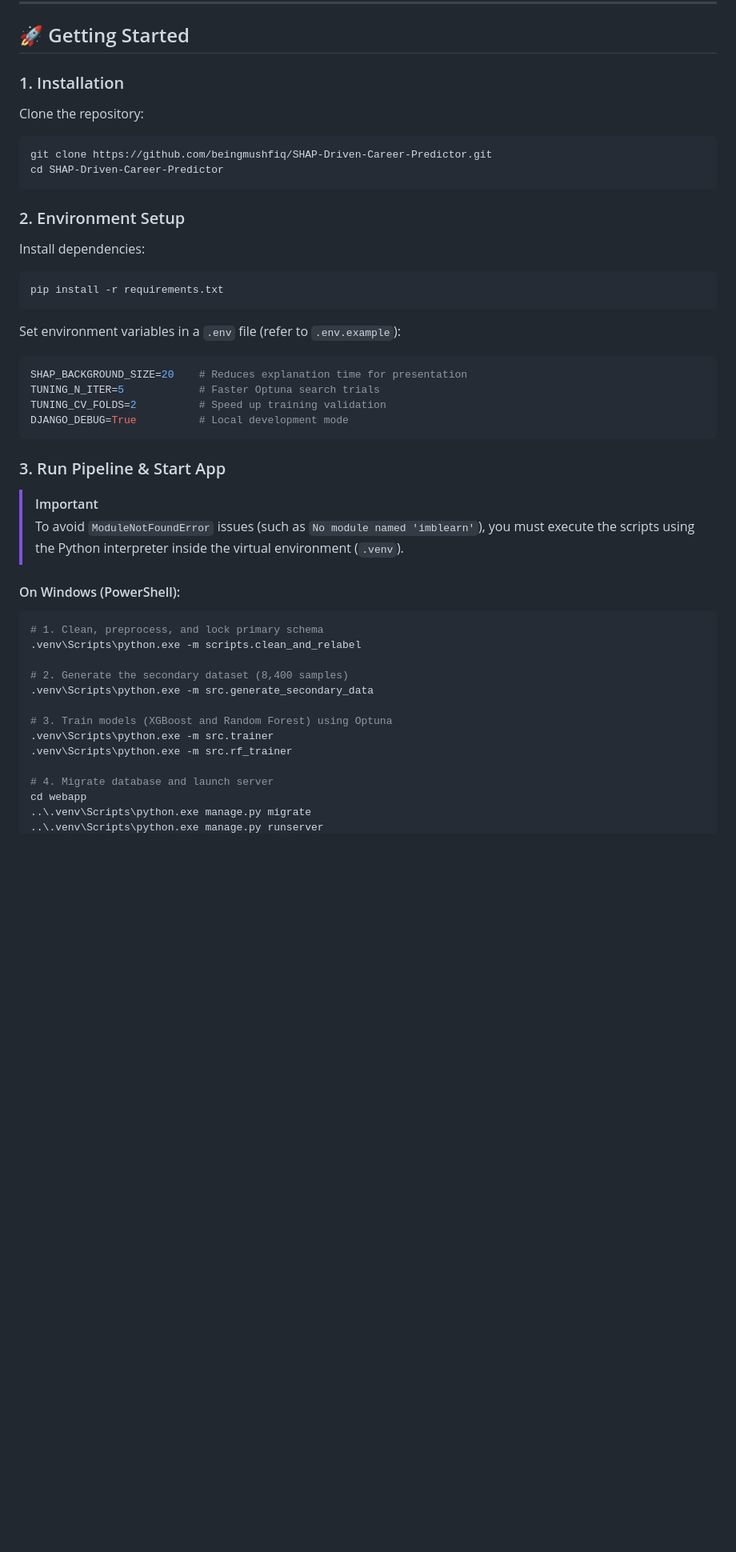
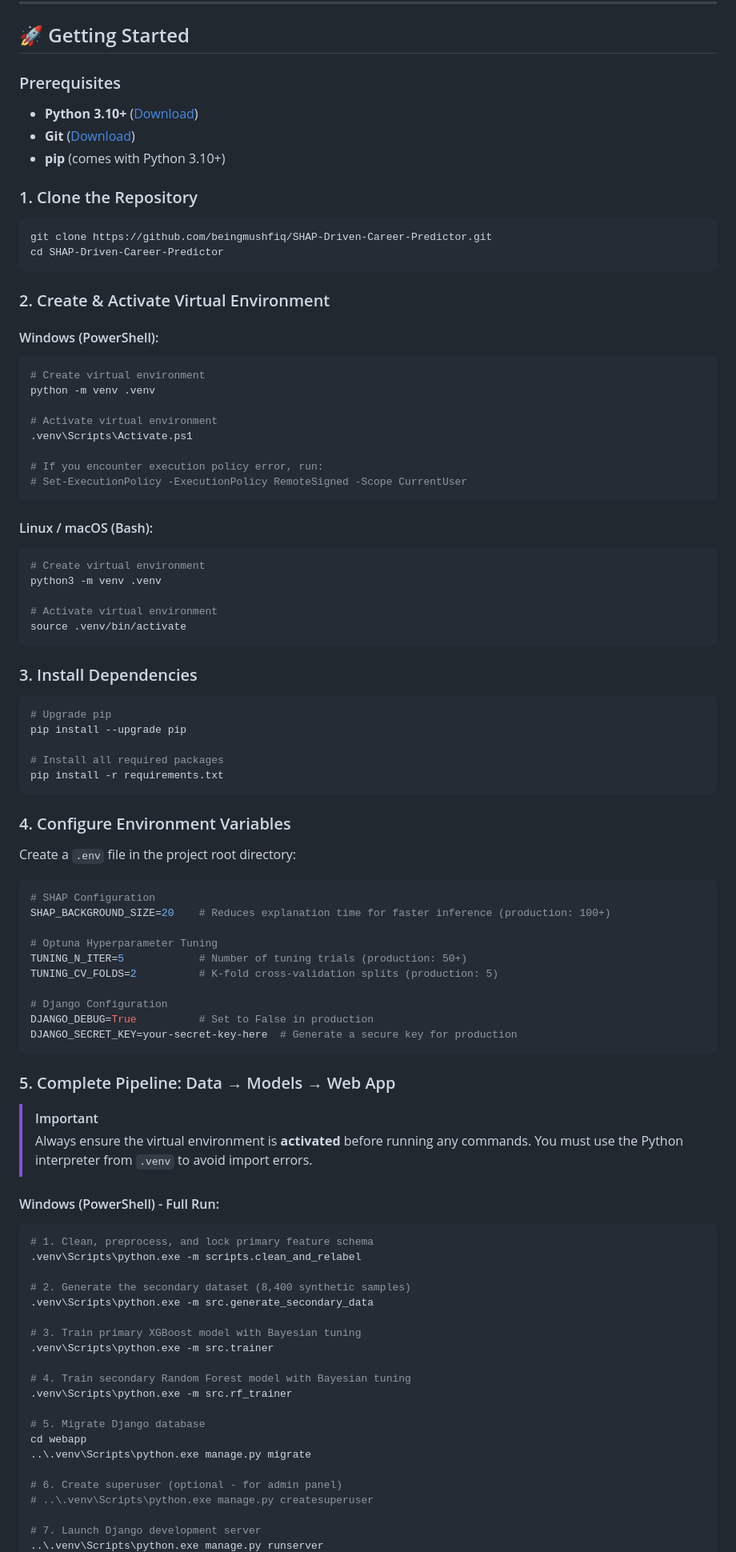
Before and after one commit to beingmushfiq/SHAP-Driven-Career-Predictor, a Markdown page: README.md, the part around one of its changes. Shown at 80% size. Drawn GitHub-style; blank space fills up the shorter version.

Commit message:
docs: update README with enhanced setup instructions, environment variable configuration, and troubleshooting tips

````diff
--- a/README.md
+++ b/README.md
@@ -99,45 +99,89 @@ Waterfall plots arrange these contributors in descending order of absolute influ
 
 ## 🚀 Getting Started
 
-### 1. Installation
-Clone the repository:
+### Prerequisites
+- **Python 3.10+** ([Download](https://www.python.org/downloads/))
+- **Git** ([Download](https://git-scm.com/))
+- **pip** (comes with Python 3.10+)
+
+### 1. Clone the Repository
 ```bash
 git clone https://github.com/beingmushfiq/SHAP-Driven-Career-Predictor.git
 cd SHAP-Driven-Career-Predictor
 ```
 
-### 2. Environment Setup
-Install dependencies:
+### 2. Create & Activate Virtual Environment
+
+#### Windows (PowerShell):
+```powershell
+# Create virtual environment
+python -m venv .venv
+
+# Activate virtual environment
+.venv\Scripts\Activate.ps1
+
+# If you encounter execution policy error, run:
+# Set-ExecutionPolicy -ExecutionPolicy RemoteSigned -Scope CurrentUser
+```
+
+#### Linux / macOS (Bash):
 ```bash
+# Create virtual environment
+python3 -m venv .venv
+
+# Activate virtual environment
+source .venv/bin/activate
+```
+
+### 3. Install Dependencies
+```bash
+# Upgrade pip
+pip install --upgrade pip
+
+# Install all required packages
 pip install -r requirements.txt
 ```
 
-Set environment variables in a `.env` file (refer to `.env.example`):
+### 4. Configure Environment Variables
+Create a `.env` file in the project root directory:
 ```env
-SHAP_BACKGROUND_SIZE=20    # Reduces explanation time for presentation
-TUNING_N_ITER=5            # Faster Optuna search trials
-TUNING_CV_FOLDS=2          # Speed up training validation
-DJANGO_DEBUG=True          # Local development mode
+# SHAP Configuration
+SHAP_BACKGROUND_SIZE=20    # Reduces explanation time for faster inference (production: 100+)
+
+# Optuna Hyperparameter Tuning
+TUNING_N_ITER=5            # Number of tuning trials (production: 50+)
+TUNING_CV_FOLDS=2          # K-fold cross-validation splits (production: 5)
+
+# Django Configuration
+DJANGO_DEBUG=True          # Set to False in production
+DJANGO_SECRET_KEY=your-secret-key-here  # Generate a secure key for production
 ```
 
-### 3. Run Pipeline & Start App
+### 5. Complete Pipeline: Data → Models → Web App
 
 > [!IMPORTANT]
-> To avoid `ModuleNotFoundError` issues (such as `No module named 'imblearn'`), you must execute the scripts using the Python interpreter inside the virtual environment (`.venv`).
+> Always ensure the virtual environment is **activated** before running any commands. You must use the Python interpreter from `.venv` to avoid import errors.
 
-#### On Windows (PowerShell):
+#### Windows (PowerShell) - Full Run:
 ```powershell
-# 1. Clean, preprocess, and lock primary schema
+# 1. Clean, preprocess, and lock primary feature schema
 .venv\Scripts\python.exe -m scripts.clean_and_relabel
 
-# 2. Generate the secondary dataset (8,400 samples)
+# 2. Generate the secondary dataset (8,400 synthetic samples)
 .venv\Scripts\python.exe -m src.generate_secondary_data
 
-# 3. Train models (XGBoost and Random Forest) using Optuna
+# 3. Train primary XGBoost model with Bayesian tuning
 .venv\Scripts\python.exe -m src.trainer
+
+# 4. Train secondary Random Forest model with Bayesian tuning
 .venv\Scripts\python.exe -m src.rf_trainer
 
-# 4. Migrate database and launch server
+# 5. Migrate Django database
 cd webapp
 ..\.venv\Scripts\python.exe manage.py migrate
+
+# 6. Create superuser (optional - for admin panel)
+# ..\.venv\Scripts\python.exe manage.py createsuperuser
+
+# 7. Launch Django development server
 ..\.venv\Scripts\python.exe manage.py runserver
````
Also changed, not shown: other parts of README.md (+32 -6 lines).
